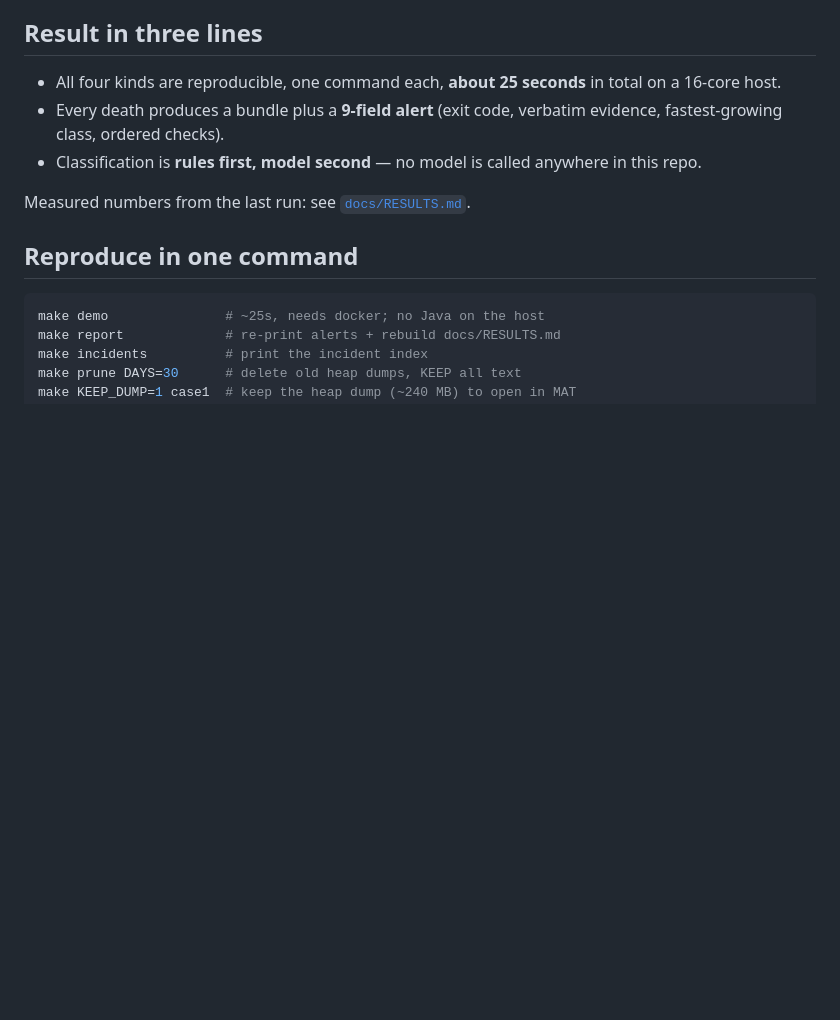
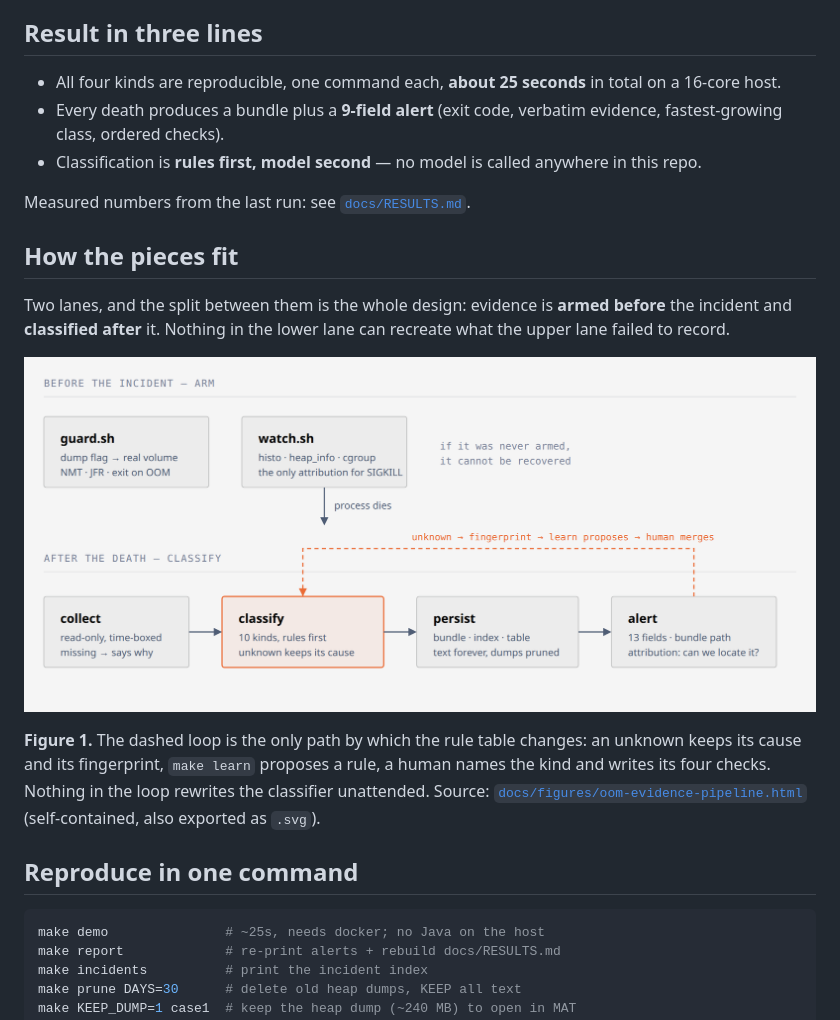
Before and after one commit to lasttoss/oom-evidence-lab, a Markdown page: README.md, the part around the change. GitHub-like rendering; pictures changed too: docs/figures/oom-evidence-pipeline.png (added); blank space fills up the shorter version.

Commit message:
docs: add the pipeline diagram to the README flow
- docs/figures/oom-evidence-pipeline.html: self-contained SVG, two lanes
  (armed before / classified after) plus the unknown -> learn loop
- exported PNG @2x (1920x860) and SVG next to it
- self_check.py: OK
- README: 'How the pieces fit' with lead-in sentence, Figure 1 caption and alt text

```diff
--- a/README.md
+++ b/README.md
@@ -10,6 +10,18 @@ instead of a ticket that only says "the pod restarted".
 - Classification is **rules first, model second** — no model is called anywhere in this repo.
 
 Measured numbers from the last run: see [`docs/RESULTS.md`](docs/RESULTS.md).
+
+## How the pieces fit
+
+Two lanes, and the split between them is the whole design: evidence is **armed before** the incident
+and **classified after** it. Nothing in the lower lane can recreate what the upper lane failed to record.
+
+![OOM evidence pipeline: guarding and snapshotting happen before the death; collect, classify, persist and alert run after it; an unknown returns through a fingerprint to a proposed rule that a human merges](docs/figures/oom-evidence-pipeline.png)
+
+**Figure 1.** The dashed loop is the only path by which the rule table changes: an unknown keeps its
+cause and its fingerprint, `make learn` proposes a rule, a human names the kind and writes its four
+checks. Nothing in the loop rewrites the classifier unattended.
+Source: [`docs/figures/oom-evidence-pipeline.html`](docs/figures/oom-evidence-pipeline.html) (self-contained, also exported as `.svg`).
 
 ## Reproduce in one command
 
```
Also changed, not shown: 2 other files.
